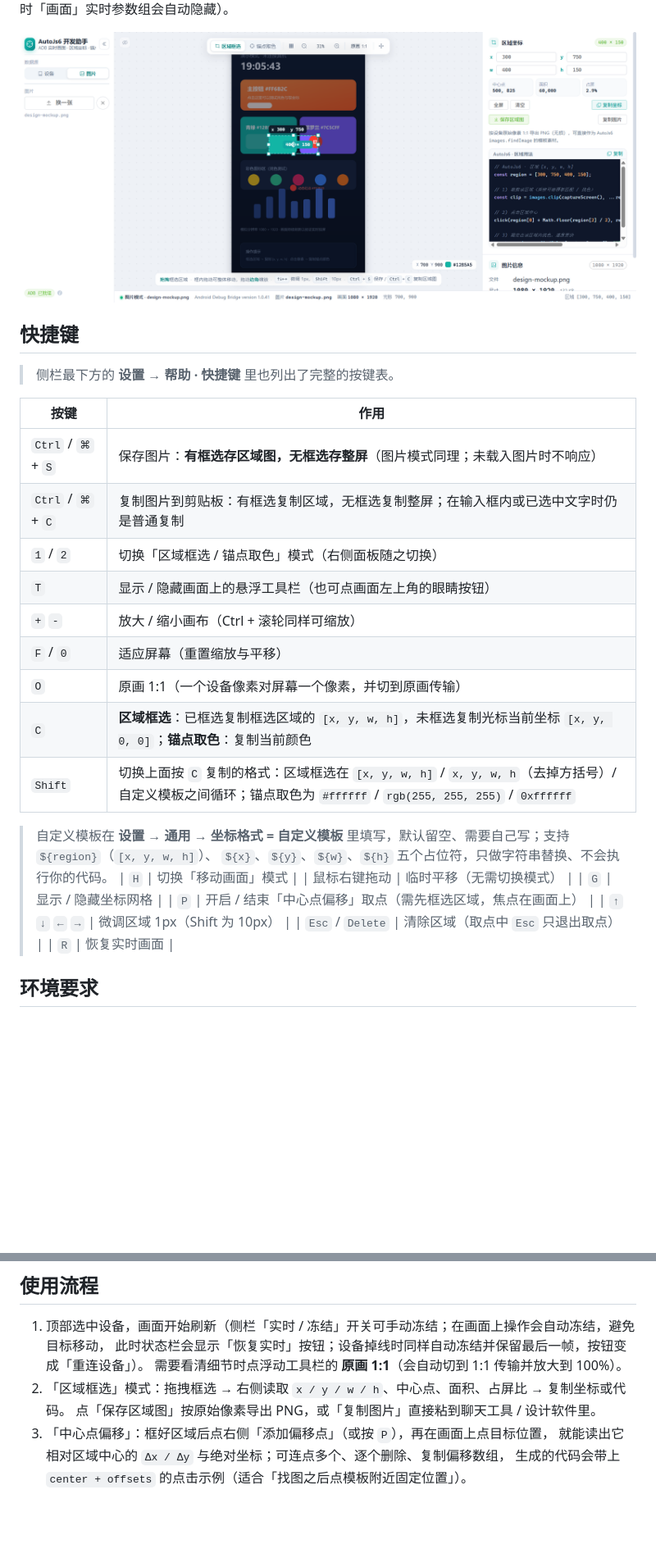
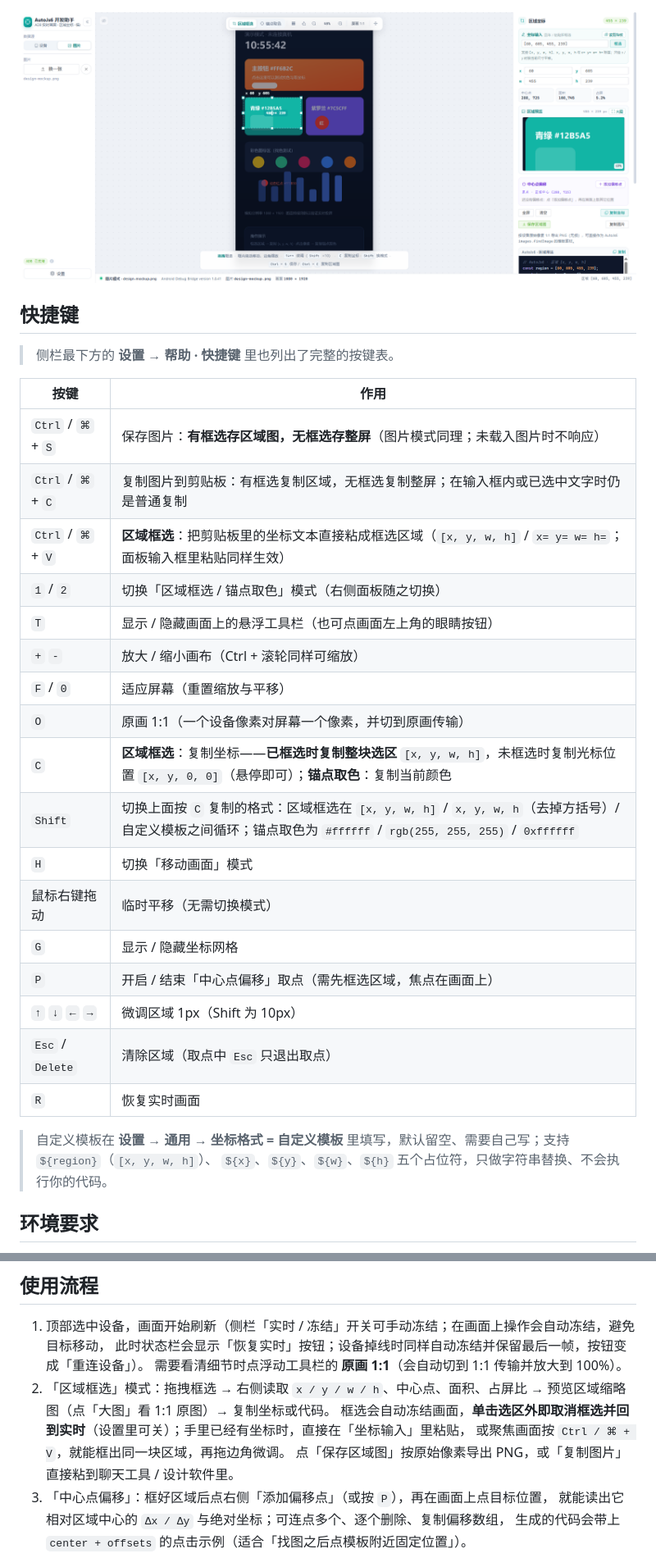
Before and after one commit to WhiteSevs/autojs6-dev-tools, a Markdown page: README.md, 2 parts joined by grey strips. Shown at 82% size. Rendered like a GitHub page; pictures changed too: docs/screenshots/03-image.png; blank space fills up the shorter version.

```diff
--- a/README.md
+++ b/README.md
@@ -65,16 +79,14 @@
 | --- | --- |
 | `Ctrl` / `⌘` + `S` | 保存图片：**有框选存区域图，无框选存整屏**（图片模式同理；未载入图片时不响应） |
 | `Ctrl` / `⌘` + `C` | 复制图片到剪贴板：有框选复制区域，无框选复制整屏；在输入框内或已选中文字时仍是普通复制 |
+| `Ctrl` / `⌘` + `V` | **区域框选**：把剪贴板里的坐标文本直接粘成框选区域（`[x, y, w, h]` / `x= y= w= h=`；面板输入框里粘贴同样生效） |
 | `1` / `2` | 切换「区域框选 / 锚点取色」模式（右侧面板随之切换） |
 | `T` | 显示 / 隐藏画面上的悬浮工具栏（也可点画面左上角的眼睛按钮） |
 | `+` `-` | 放大 / 缩小画布（Ctrl + 滚轮同样可缩放） |
 | `F` / `0` | 适应屏幕（重置缩放与平移） |
 | `O` | 原画 1:1（一个设备像素对屏幕一个像素，并切到原画传输） |
-| `C` | **区域框选**：已框选复制框选区域的 `[x, y, w, h]`，未框选复制光标当前坐标 `[x, y, 0, 0]`；**锚点取色**：复制当前颜色 |
+| `C` | **区域框选**：复制坐标——**已框选时复制整块选区** `[x, y, w, h]`，未框选时复制光标位置 `[x, y, 0, 0]`（悬停即可）；**锚点取色**：复制当前颜色 |
 | `Shift` | 切换上面按 `C` 复制的格式：区域框选在 `[x, y, w, h]` / `x, y, w, h`（去掉方括号）/ 自定义模板之间循环；锚点取色为 `#ffffff` / `rgb(255, 255, 255)` / `0xffffff` |
-
-> 自定义模板在 **设置 → 通用 → 坐标格式 = 自定义模板** 里填写，默认留空、需要自己写；支持 `${region}`（`[x, y, w, h]`）、
-> `${x}`、`${y}`、`${w}`、`${h}` 五个占位符，只做字符串替换、不会执行你的代码。
 | `H` | 切换「移动画面」模式 |
 | 鼠标右键拖动 | 临时平移（无需切换模式） |
 | `G` | 显示 / 隐藏坐标网格 |
@@ -82,6 +94,9 @@
 | `↑` `↓` `←` `→` | 微调区域 1px（Shift 为 10px） |
 | `Esc` / `Delete` | 清除区域（取点中 `Esc` 只退出取点） |
 | `R` | 恢复实时画面 |
+
+> 自定义模板在 **设置 → 通用 → 坐标格式 = 自定义模板** 里填写，默认留空、需要自己写；支持 `${region}`（`[x, y, w, h]`）、
+> `${x}`、`${y}`、`${w}`、`${h}` 五个占位符，只做字符串替换、不会执行你的代码。
 
 ## 环境要求
 
@@ -112,7 +127,9 @@ ADB_PATH=/Users/me/platform-tools/adb npm run dev
 1. 顶部选中设备，画面开始刷新（侧栏「实时 / 冻结」开关可手动冻结；在画面上操作会自动冻结，避免目标移动，
    此时状态栏会显示「恢复实时」按钮；设备掉线时同样自动冻结并保留最后一帧，按钮变成「重连设备」）。
    需要看清细节时点浮动工具栏的 **原画 1:1**（会自动切到 1:1 传输并放大到 100%）。
-2. 「区域框选」模式：拖拽框选 → 右侧读取 `x / y / w / h`、中心点、面积、占屏比 → 复制坐标或代码。
+2. 「区域框选」模式：拖拽框选 → 右侧读取 `x / y / w / h`、中心点、面积、占屏比 → 预览区域缩略图（点「大图」看 1:1 原图）→ 复制坐标或代码。
+   框选会自动冻结画面，**单击选区外即取消框选并回到实时**（设置里可关）；手里已经有坐标时，直接在「坐标输入」里粘贴，
+   或聚焦画面按 `Ctrl / ⌘ + V`，就能框出同一块区域，再拖边角微调。
    点「保存区域图」按原始像素导出 PNG，或「复制图片」直接粘到聊天工具 / 设计软件里。
 3. 「中心点偏移」：框好区域后点右侧「添加偏移点」（或按 `P`），再在画面上点目标位置，
    就能读出它相对区域中心的 `Δx / Δy` 与绝对坐标；可连点多个、逐个删除、复制偏移数组，
```
Also changed, not shown: other parts of README.md (+18 -4 lines), docs/screenshots/00-overview.png, docs/screenshots/01-region.png, docs/screenshots/02-color.png, docs/screenshots/04-preview.png (added), 7 other files.
